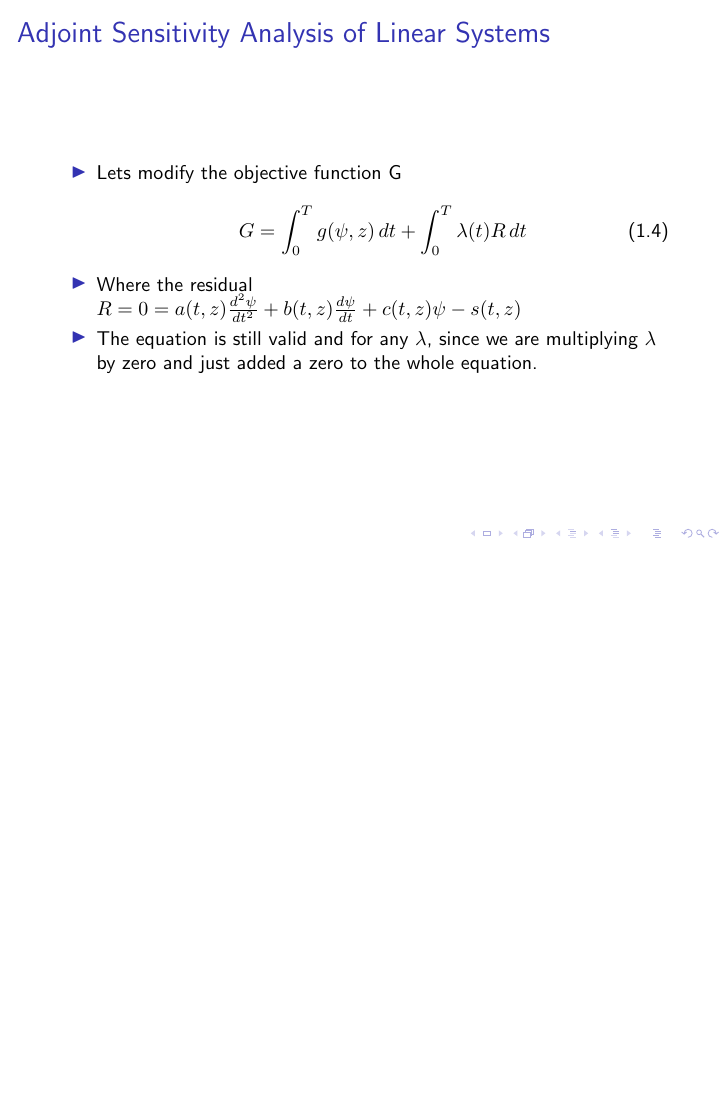
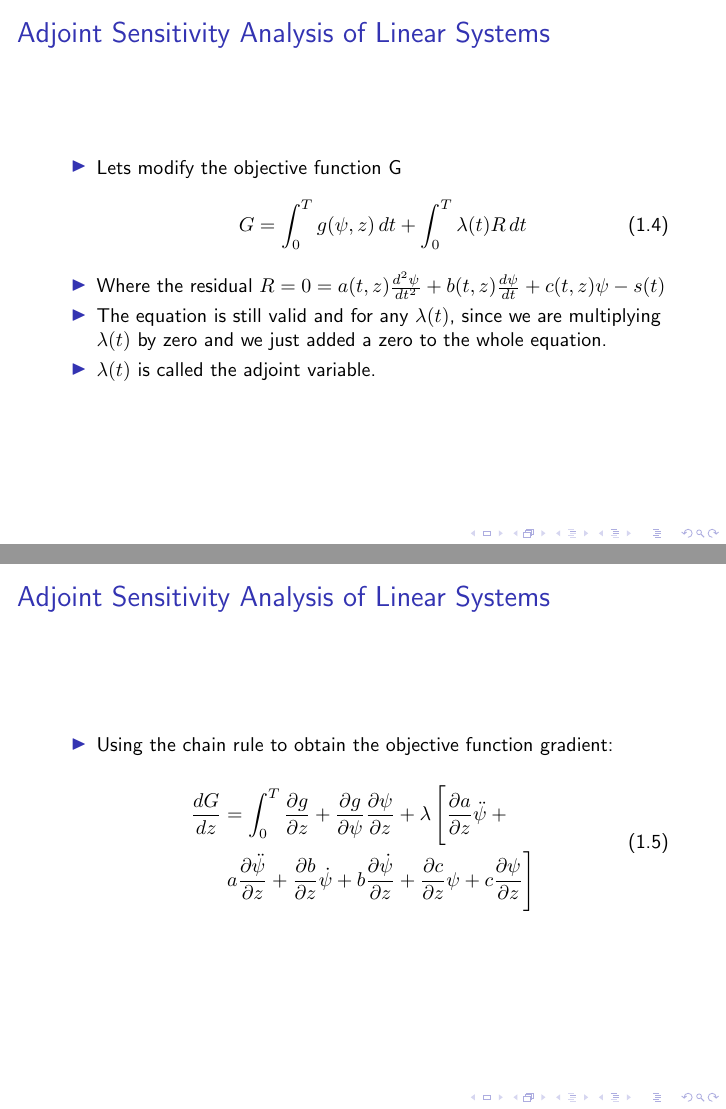
Before and after one commit to MKAbdElrahman/AdjointEM, LaTeX slides (Lectures/adjoint_intro.tex): page 5 of 5 before the commit and pages 5 and 6 of 6 after it, the two joined at a grey line, the shorter picture padded with empty space. Compiled offline with pdfLaTeX.

Commit message:
objective function gardient with the chain rule.

```diff
--- a/Lectures/adjoint_intro.tex
+++ b/Lectures/adjoint_intro.tex
@@ -9,6 +9,8 @@
 \definecolor{shadecolor}{rgb}{1,.8,.3}
 \usepackage{pgfplots}
 \usepgfplotslibrary{dateplot}
+\usepackage{breqn}
+
 \usepackage{xspace}
 \newcommand{\themename}{\textbf{\textsc{metropolis}}\xspace}
 \usepackage{graphicx}
@@ -67,8 +69,19 @@ G = \int^{T}_0  g(\psi,z) \, dt
 		\begin{equation}
 G =  \int^{T}_0  g(\psi,z) \, dt + \int^{T}_0 \lambda(t) R \, dt
 		\end{equation}
-		\item Where the residual $R = 0 =  a(t,z)\frac{d^2 \psi}{dt^2} + b(t,z)\frac{d \psi}{dt} +c(t,z) \psi- s(t,z) $
-		\item The  equation is still valid and for any $\lambda$, since we are multiplying $\lambda$ by zero and just added a zero to the whole equation.
+		\item Where the residual $R = 0 =  a(t,z)\frac{d^2 \psi}{dt^2} + b(t,z)\frac{d \psi}{dt} +c(t,z) \psi- s(t) $
+		\item The  equation is still valid and for any $\lambda(t)$, since we are multiplying $\lambda(t)$ by zero and we just added a zero to the whole equation.
+		\item $\lambda(t)$ is called the adjoint variable.
+	\end{itemize}
+\end{frame}
+
+\begin{frame}{Adjoint Sensitivity Analysis of Linear Systems}
+	\begin{itemize}
+		\item Using the chain rule to obtain the objective function gradient:
+		\begin{dmath}
+\frac{dG}{dz} = \int^T_0 \frac{\partial g}{\partial z}
++ \frac{\partial g}{\partial \psi} \frac{\partial \psi}{\partial z} + \lambda \left[  \frac{\partial a}{\partial z} \ddot{\psi} + \\ a \frac{\partial \ddot{\psi}}{\partial z} + \frac{\partial b}{\partial z} \dot{\psi} + b \frac{\partial \dot{\psi}}{\partial z} + \frac{\partial c}{\partial z} \psi + c \frac{\partial \psi}{\partial z}\right]
+		\end{dmath}
 	\end{itemize}
 \end{frame}
 \end{document}
```
Also changed, not shown: Lectures/adjoint_intro.pdf, Lectures/adjoint_intro.tex (2 more changed lines), 4 other files.
